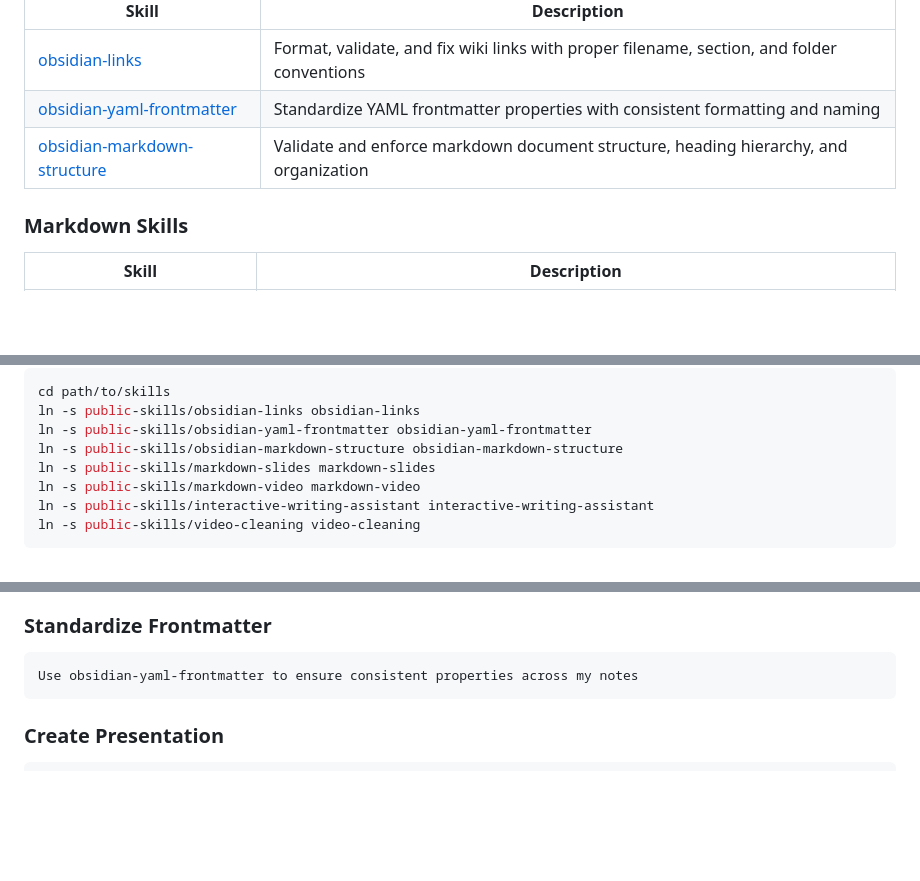
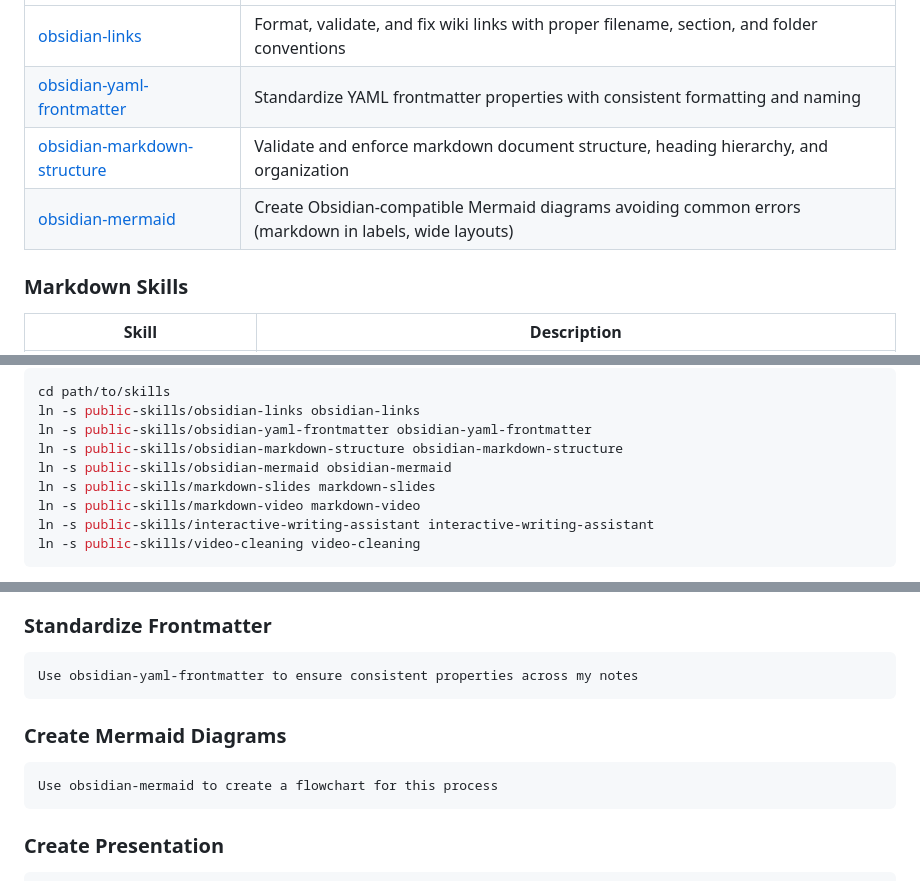
Before and after one commit to jykim/claude-obsidian-skills, a Markdown page: README.md, 3 parts joined by grey strips. GitHub-like rendering; blank space fills up the shorter version.

Commit message:
Add obsidian-mermaid to README
- Add to Obsidian Skills table
- Add symlink example
- Add quick start example

🤖 Generated with [Claude Code](https://claude.com/claude-code)

Co-Authored-By: Claude Opus 4.5 <noreply@anthropic.com>

````diff
--- a/README.md
+++ b/README.md
@@ -17,6 +17,7 @@ Claude Obsidian Skills is a collection of AI agent skills designed to automate p
 | [obsidian-links](obsidian-links/) | Format, validate, and fix wiki links with proper filename, section, and folder conventions |
 | [obsidian-yaml-frontmatter](obsidian-yaml-frontmatter/) | Standardize YAML frontmatter properties with consistent formatting and naming |
 | [obsidian-markdown-structure](obsidian-markdown-structure/) | Validate and enforce markdown document structure, heading hierarchy, and organization |
+| [obsidian-mermaid](obsidian-mermaid/) | Create Obsidian-compatible Mermaid diagrams avoiding common errors (markdown in labels, wide layouts) |
 
 ### Markdown Skills
 
@@ -73,6 +74,7 @@ cd path/to/skills
 ln -s public-skills/obsidian-links obsidian-links
 ln -s public-skills/obsidian-yaml-frontmatter obsidian-yaml-frontmatter
 ln -s public-skills/obsidian-markdown-structure obsidian-markdown-structure
+ln -s public-skills/obsidian-mermaid obsidian-mermaid
 ln -s public-skills/markdown-slides markdown-slides
 ln -s public-skills/markdown-video markdown-video
 ln -s public-skills/interactive-writing-assistant interactive-writing-assistant
@@ -130,6 +132,11 @@ Use the obsidian-links skill to check and fix broken wiki links in my vault
 ### Standardize Frontmatter
 ```
 Use obsidian-yaml-frontmatter to ensure consistent properties across my notes
+```
+
+### Create Mermaid Diagrams
+```
+Use obsidian-mermaid to create a flowchart for this process
 ```
 
 ### Create Presentation
````
